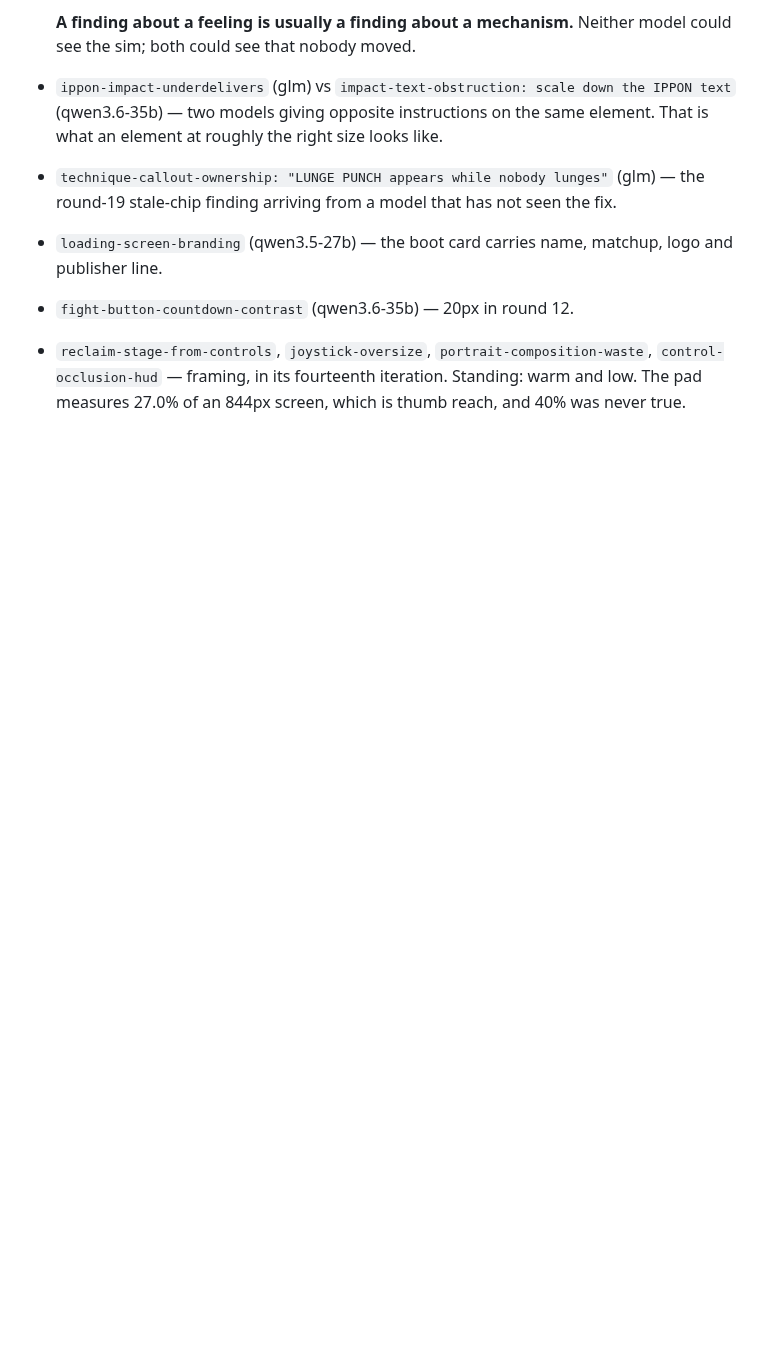
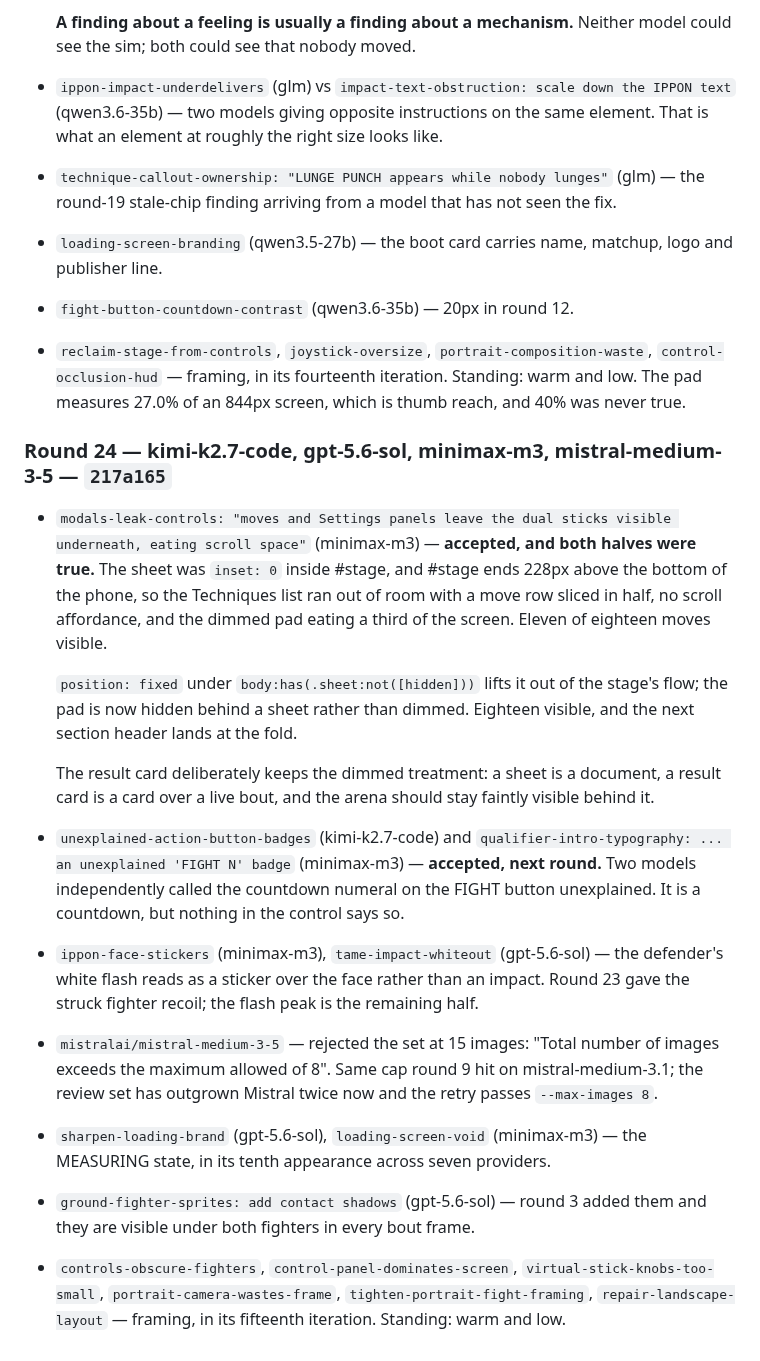
Before and after one commit to shoemoney/sm-karate-kids, a Markdown page: REVIEW-LOOP.md, the part around the change. GitHub-like rendering; blank space fills up the shorter version.

Commit message:
docs: log round 24 — a sheet is a document, a result card is a card

```diff
--- a/REVIEW-LOOP.md
+++ b/REVIEW-LOOP.md
@@ -731,3 +731,41 @@ remaining.** The local snapshot was inventing IDs — `glm-4.7v` and
   `portrait-composition-waste`, `control-occlusion-hud` — framing, in its
   fourteenth iteration. Standing: warm and low. The pad measures 27.0% of an
   844px screen, which is thumb reach, and 40% was never true.
+
+### Round 24 — kimi-k2.7-code, gpt-5.6-sol, minimax-m3, mistral-medium-3-5 — `217a165`
+
+- `modals-leak-controls: "moves and Settings panels leave the dual sticks
+  visible underneath, eating scroll space"` (minimax-m3) — **accepted, and both
+  halves were true.** The sheet was `inset: 0` inside #stage, and #stage ends
+  228px above the bottom of the phone, so the Techniques list ran out of room
+  with a move row sliced in half, no scroll affordance, and the dimmed pad
+  eating a third of the screen. Eleven of eighteen moves visible.
+
+  `position: fixed` under `body:has(.sheet:not([hidden]))` lifts it out of the
+  stage's flow; the pad is now hidden behind a sheet rather than dimmed.
+  Eighteen visible, and the next section header lands at the fold.
+
+  The result card deliberately keeps the dimmed treatment: a sheet is a
+  document, a result card is a card over a live bout, and the arena should stay
+  faintly visible behind it.
+- `unexplained-action-button-badges` (kimi-k2.7-code) and
+  `qualifier-intro-typography: ... an unexplained 'FIGHT N' badge` (minimax-m3)
+  — **accepted, next round.** Two models independently called the countdown
+  numeral on the FIGHT button unexplained. It is a countdown, but nothing in
+  the control says so.
+- `ippon-face-stickers` (minimax-m3), `tame-impact-whiteout` (gpt-5.6-sol) —
+  the defender's white flash reads as a sticker over the face rather than an
+  impact. Round 23 gave the struck fighter recoil; the flash peak is the
+  remaining half.
+- `mistralai/mistral-medium-3-5` — rejected the set at 15 images: "Total number
+  of images exceeds the maximum allowed of 8". Same cap round 9 hit on
+  mistral-medium-3.1; the review set has outgrown Mistral twice now and the
+  retry passes `--max-images 8`.
+- `sharpen-loading-brand` (gpt-5.6-sol), `loading-screen-void` (minimax-m3) —
+  the MEASURING state, in its tenth appearance across seven providers.
+- `ground-fighter-sprites: add contact shadows` (gpt-5.6-sol) — round 3 added
+  them and they are visible under both fighters in every bout frame.
+- `controls-obscure-fighters`, `control-panel-dominates-screen`,
+  `virtual-stick-knobs-too-small`, `portrait-camera-wastes-frame`,
+  `tighten-portrait-fight-framing`, `repair-landscape-layout` — framing, in its
+  fifteenth iteration. Standing: warm and low.
```
